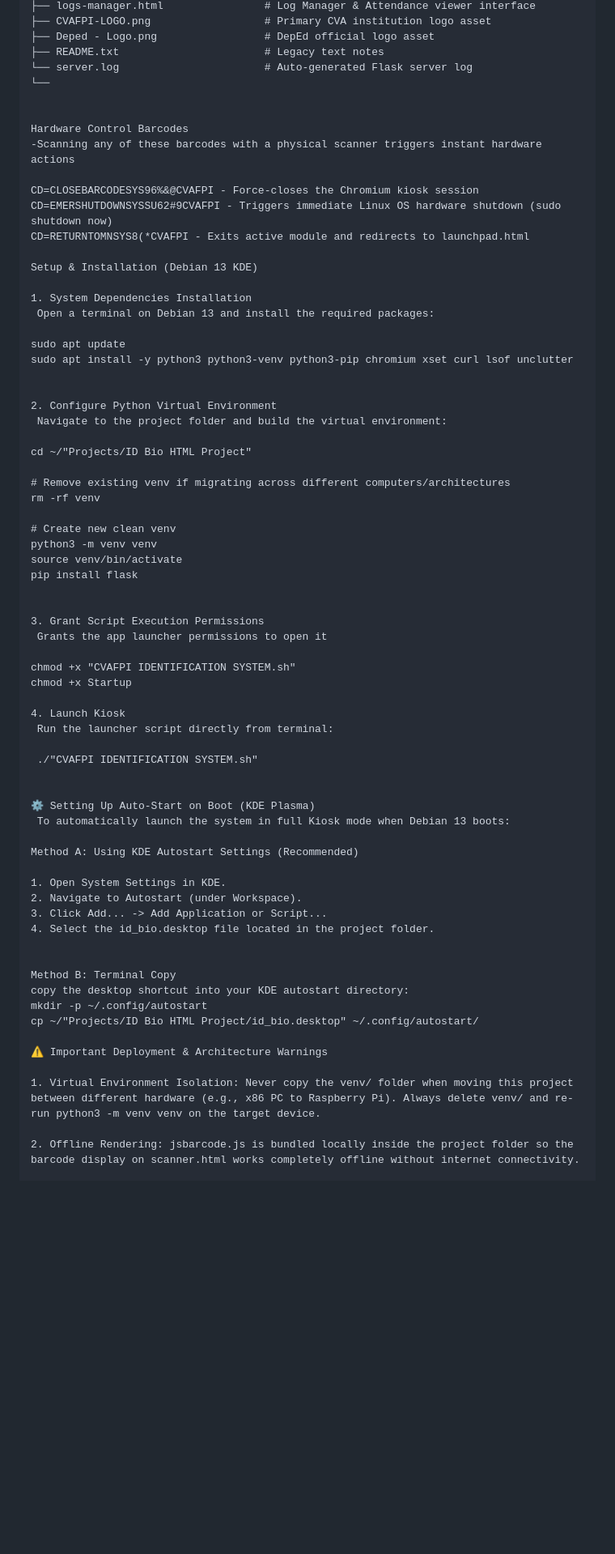
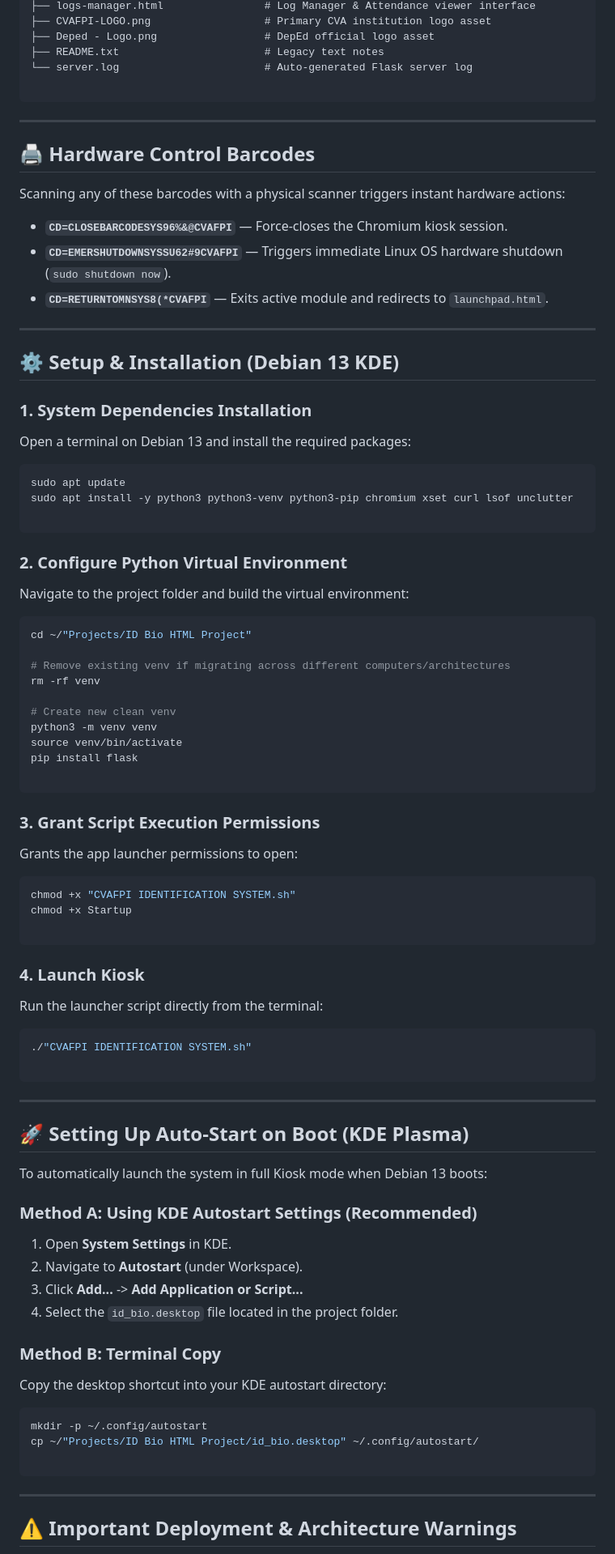
Before and after one commit to CVAFPI/ID-BIO-Project, a Markdown page: README.md, the part around one of its changes. Shown at 81% size. GitHub-like rendering; blank space fills up the shorter version.

Commit message:
Update README.md
More information version 1.2 alpha

````diff
--- a/README.md
+++ b/README.md
@@ -34,28 +34,38 @@ ID Bio HTML Project/
 ├── Deped - Logo.png                 # DepEd official logo asset
 ├── README.txt                       # Legacy text notes
 └── server.log                       # Auto-generated Flask server log
-└──
 
+```
 
-Hardware Control Barcodes
--Scanning any of these barcodes with a physical scanner triggers instant hardware actions
+---
 
-CD=CLOSEBARCODESYS96%&@CVAFPI - Force-closes the Chromium kiosk session
-CD=EMERSHUTDOWNSYSSU62#9CVAFPI - Triggers immediate Linux OS hardware shutdown (sudo shutdown now)
-CD=RETURNTOMNSYS8(*CVAFPI - Exits active module and redirects to launchpad.html
+## 🖨️ Hardware Control Barcodes
 
-Setup & Installation (Debian 13 KDE)
+Scanning any of these barcodes with a physical scanner triggers instant hardware actions:
 
-1. System Dependencies Installation
- Open a terminal on Debian 13 and install the required packages:
+* **`CD=CLOSEBARCODESYS96%&@CVAFPI`** — Force-closes the Chromium kiosk session.
+* **`CD=EMERSHUTDOWNSYSSU62#9CVAFPI`** — Triggers immediate Linux OS hardware shutdown (`sudo shutdown now`).
+* **`CD=RETURNTOMNSYS8(*CVAFPI`** — Exits active module and redirects to `launchpad.html`.
 
+---
+
+## ⚙️ Setup & Installation (Debian 13 KDE)
+
+### 1. System Dependencies Installation
+
+Open a terminal on Debian 13 and install the required packages:
+
+```bash
 sudo apt update
 sudo apt install -y python3 python3-venv python3-pip chromium xset curl lsof unclutter
 
+```
 
-2. Configure Python Virtual Environment
- Navigate to the project folder and build the virtual environment:
+### 2. Configure Python Virtual Environment
 
+Navigate to the project folder and build the virtual environment:
+
+```bash
 cd ~/"Projects/ID Bio HTML Project"
 
 # Remove existing venv if migrating across different computers/architectures
@@ -66,38 +76,51 @@ python3 -m venv venv
 source venv/bin/activate
 pip install flask
 
+```
 
-3. Grant Script Execution Permissions
- Grants the app launcher permissions to open it
+### 3. Grant Script Execution Permissions
 
+Grants the app launcher permissions to open:
+
+```bash
 chmod +x "CVAFPI IDENTIFICATION SYSTEM.sh"
 chmod +x Startup
 
-4. Launch Kiosk
- Run the launcher script directly from terminal:
+```
 
- ./"CVAFPI IDENTIFICATION SYSTEM.sh"
+### 4. Launch Kiosk
 
+Run the launcher script directly from the terminal:
 
-⚙️ Setting Up Auto-Start on Boot (KDE Plasma)
- To automatically launch the system in full Kiosk mode when Debian 13 boots:
+```bash
+./"CVAFPI IDENTIFICATION SYSTEM.sh"
 
-Method A: Using KDE Autostart Settings (Recommended)
+```
 
-1. Open System Settings in KDE.
-2. Navigate to Autostart (under Workspace).
-3. Click Add... -> Add Application or Script...
-4. Select the id_bio.desktop file located in the project folder.
+---
 
+## 🚀 Setting Up Auto-Start on Boot (KDE Plasma)
 
-Method B: Terminal Copy
-copy the desktop shortcut into your KDE autostart directory:
+To automatically launch the system in full Kiosk mode when Debian 13 boots:
+
+### Method A: Using KDE Autostart Settings (Recommended)
+
+1. Open **System Settings** in KDE.
+2. Navigate to **Autostart** (under Workspace).
+3. Click **Add...** -> **Add Application or Script...**
+4. Select the `id_bio.desktop` file located in the project folder.
+
+### Method B: Terminal Copy
+
+Copy the desktop shortcut into your KDE autostart directory:
+
+```bash
 mkdir -p ~/.config/autostart
 cp ~/"Projects/ID Bio HTML Project/id_bio.desktop" ~/.config/autostart/
 
-⚠️ Important Deployment & Architecture Warnings
+```
 
-1. Virtual Environment Isolation: Never copy the venv/ folder when moving this project between different hardware (e.g., x86 PC to Raspberry Pi). Always delete venv/ and re-run python3 -m venv venv on the target device.
+---
 
-2. Offline Rendering: jsbarcode.js is bundled locally inside the project folder so the barcode display on scanner.html works completely offline without internet connectivity.
+## ⚠️ Important Deployment & Architecture Warnings
 
````
Also changed, not shown: other parts of README.md (+4 -2 lines).
